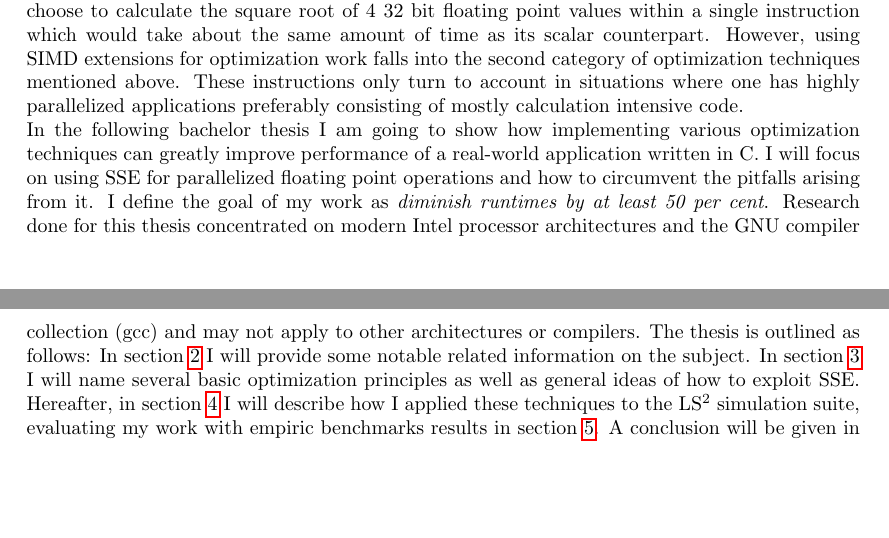
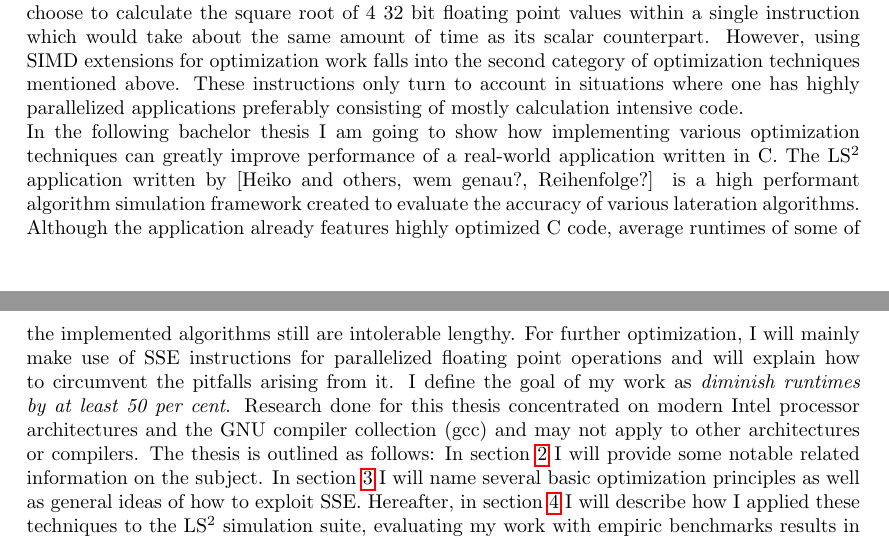
Before and after one commit to maltoe/bachelorthesis, a LaTeX thesis (thesis.tex, which reads parts/01_introduction.tex): two parts of pages 5 and 6 of 18, joined at a grey line, cut so that both start at the same text, the shorter picture padded with empty space. Compiled offline with pdfLaTeX.

Commit message:
more space for ls2 in the introduction.

```diff
--- a/parts/01_introduction.tex
+++ b/parts/01_introduction.tex
@@ -5,4 +5,4 @@ Although computer science lecturers tend to reduce software performance to asymp
 
 Apart from that, most modern x86 descendants feature extended instruction sets that allow for data-parallelism. These SIMD (single instruction, multiple data) instructions enable the programmer to issue only one instruction to process multiple data values at a time. Introduced by Intel for the Pentium III in 1999 and later adopted by AMD, the SSE (Streaming SIMD Extensions) extension has become one of the most advanced and wide-spread SIMD technology available. While it was originally conceived to support multimedia processing and thus mainly contained multimedia specific instructions, it matured over time and became an almost fully-fledged vector processing unit. Processors implementing the latest SSE incarnation, SSE4, feature 16 \emph{media registers} called \texttt{xmm0} to \texttt{xmm15}, each of them 128 bits wide, and numerous instructions for parallel floating point and integer calculations. For example, using these, the programmer can choose to calculate the square root of 4 32 bit floating point values within a single instruction which would take about the same amount of time as its scalar counterpart. However, using SIMD extensions for optimization work falls into the second category of optimization techniques mentioned above. These instructions only turn to account in situations where one has highly parallelized applications preferably consisting of mostly calculation intensive code.
 
-In the following bachelor thesis I am going to show how implementing various optimization techniques can greatly improve performance of a real-world application written in C. I will focus on using SSE for parallelized floating point operations and how to circumvent the pitfalls arising from it. I define the goal of my work as \emph{diminish runtimes by at least 50 per cent}. Research done for this thesis concentrated on modern Intel processor architectures and the GNU compiler collection (gcc) and may not apply to other architectures or compilers. The thesis is outlined as follows: In section \ref{Related_work} I will provide some notable related information on the subject. In section \ref{Optimization_theory} I will name several basic optimization principles as well as general ideas of how to exploit SSE. Hereafter, in section \ref{Implementation} I will describe how I applied these techniques to the LS$^{2}$ simulation suite, evaluating my work with empiric benchmarks results in section \ref{Evaluation}. A conclusion will be given in section \ref{Conclusion}.
+In the following bachelor thesis I am going to show how implementing various optimization techniques can greatly improve performance of a real-world application written in C. The LS$^{2}$ application written by [Heiko and others, wem genau?, Reihenfolge?] is a high performant algorithm simulation framework created to evaluate the accuracy of various lateration algorithms. Although the application already features highly optimized C code, average runtimes of some of the implemented algorithms still are intolerable lengthy. For further optimization, I will mainly make use of SSE instructions for parallelized floating point operations and will explain how to circumvent the pitfalls arising from it. I define the goal of my work as \emph{diminish runtimes by at least 50 per cent}. Research done for this thesis concentrated on modern Intel processor architectures and the GNU compiler collection (gcc) and may not apply to other architectures or compilers. The thesis is outlined as follows: In section \ref{Related_work} I will provide some notable related information on the subject. In section \ref{Optimization_theory} I will name several basic optimization principles as well as general ideas of how to exploit SSE. Hereafter, in section \ref{Implementation} I will describe how I applied these techniques to the LS$^{2}$ simulation suite, evaluating my work with empiric benchmarks results in section \ref{Evaluation}. A conclusion will be given in section \ref{Conclusion}.
```
